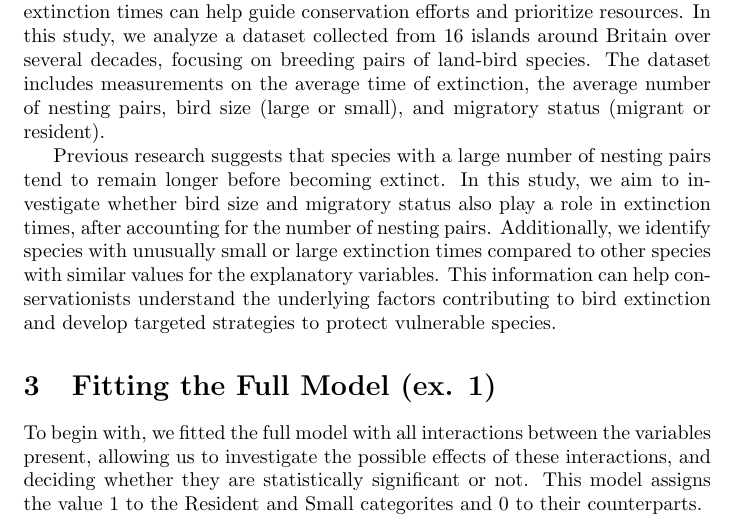
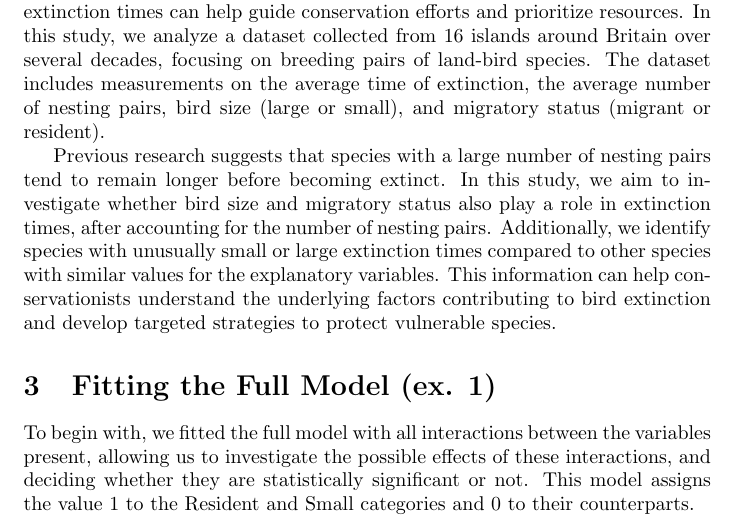
Before and after one commit to jakubmraz/firstYearProject_birdExtinction, a LaTeX document (Report.tex): part of page 2 of 11, cut so that both start at the same text. Compiled offline with pdfLaTeX.

Commit message:
categories fix

```diff
--- a/Report.tex
+++ b/Report.tex
@@ -29,7 +29,7 @@ Previous research suggests that species with a large number of nesting pairs ten
 
 \section{Fitting the Full Model (ex. 1)}
 To begin with, we fitted the full model with all interactions between the variables present, allowing us to investigate the possible effects of these interactions,
-and deciding whether they are statistically significant or not. This model assigns the value 1 to the Resident and Small categorites and 0 to their counterparts.
+and deciding whether they are statistically significant or not. This model assigns the value 1 to the Resident and Small categories and 0 to their counterparts.
 
 \includegraphics[scale=0.5]{tables/all-multiplied.png}
 
```
Also changed, not shown: Report.pdf.
